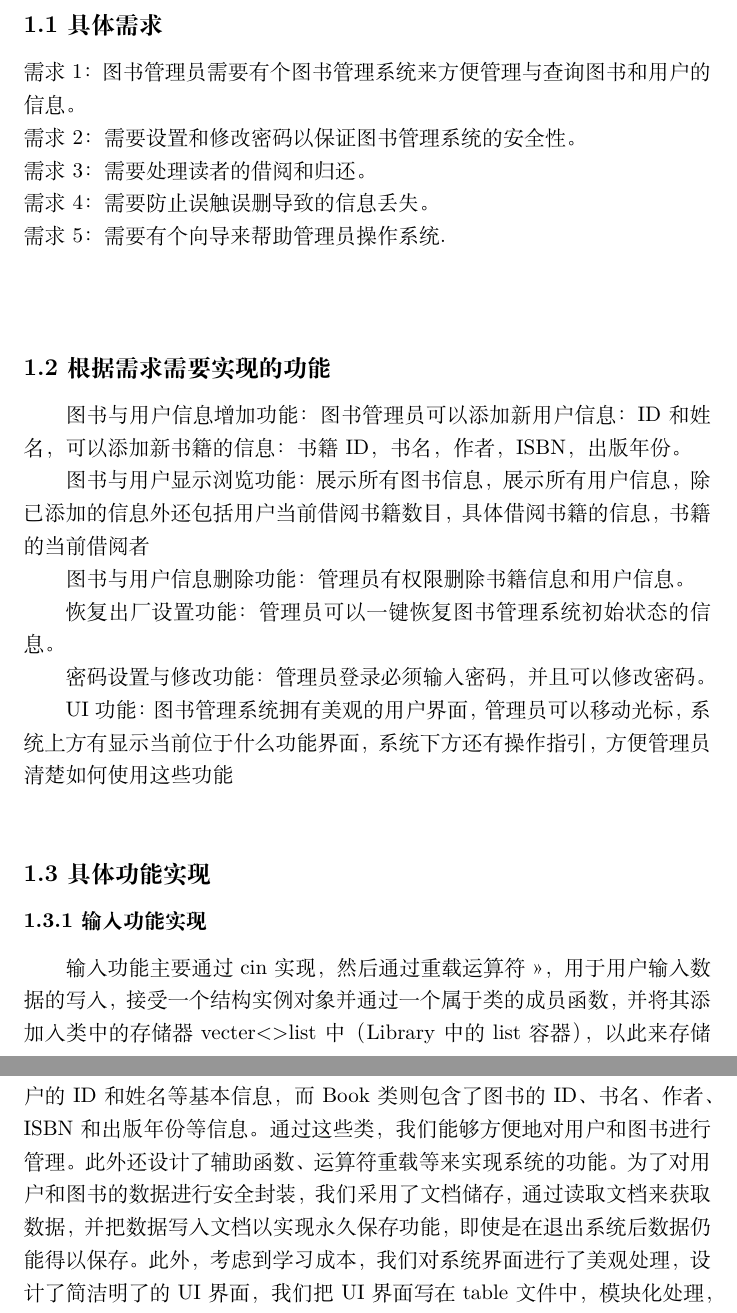
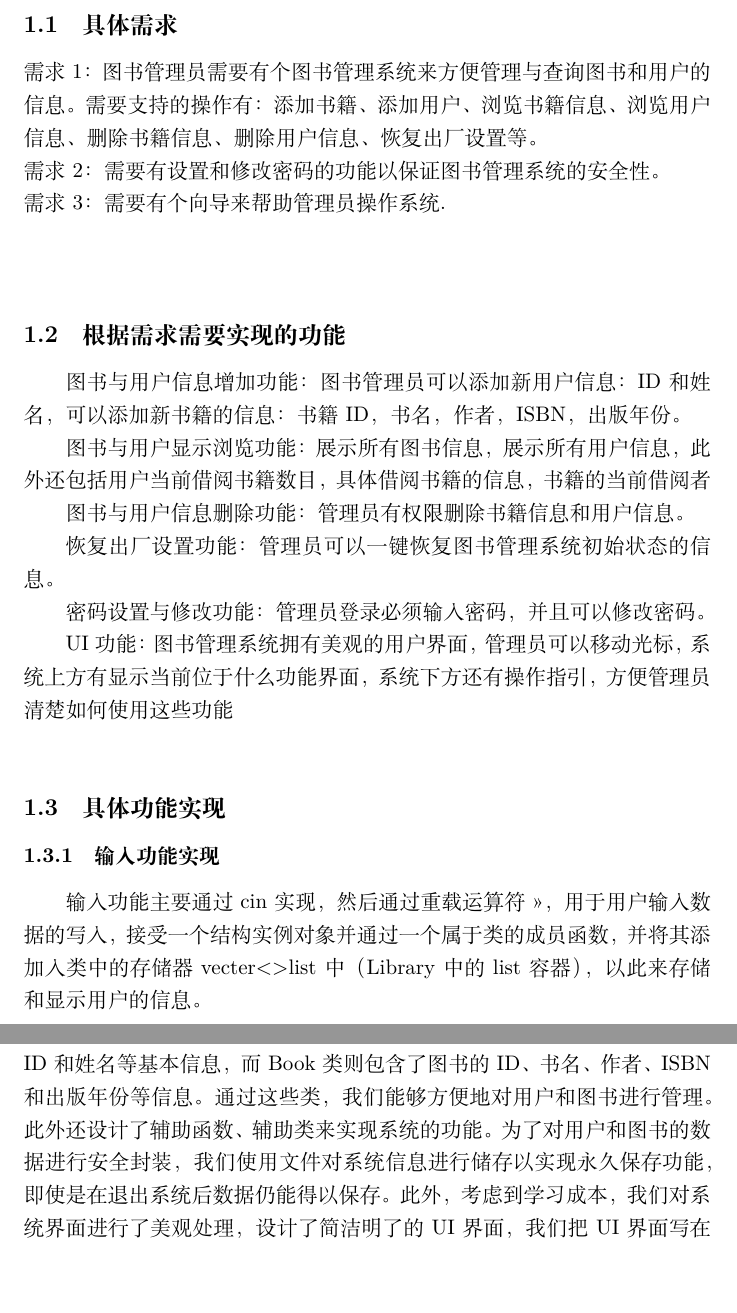
Before and after one commit to mikulovesuki/git_demo, a LaTeX document (library_manage/library.tex): two parts of pages 1 and 4 of 4, joined at a grey line, cut so that both start at the same text, the shorter picture padded with empty space. Compiled offline with XeLaTeX.

Commit message:
Refactor library management system documentation and code structure
- Updated library.fdb_latexmk and library.fls to reflect recent changes in file paths and font inputs.
- Revised library.log to correct timestamps and underfull hbox warnings.
- Modified library.pdf to enhance formatting and content clarity in the system requirements and design sections.
- Adjusted library.tex to improve section headings, streamline requirements, and clarify functionality descriptions.
- Added new font inputs in library.fls for better compatibility.
- Improved overall readability and organization of the documentation.

```diff
--- a/library_manage/library.tex
+++ b/library_manage/library.tex
@@ -13,20 +13,19 @@
 
 
 \begin{document}
-\section*{1. 需求分析}
+\section{需求分析}
 
-\subsection*{1.1 具体需求}
+\subsection{具体需求}
 \noindent
-需求1：图书管理员需要有个图书管理系统来方便管理与查询图书和用户的信息。\\
-需求2：需要设置和修改密码以保证图书管理系统的安全性。\\
-需求3：需要处理读者的借阅和归还。\\
-需求4：需要防止误触误删导致的信息丢失。\\
-需求5：需要有个向导来帮助管理员操作系统.\\\\
+需求1：图书管理员需要有个图书管理系统来方便管理与查询图书和用户的信息。需要支持的操作有：添加书籍、添加用户、浏览书籍信息、浏览用户信息、删除书籍信息、删除用户信息、恢复出厂设置等。\\
+需求2：需要有设置和修改密码的功能以保证图书管理系统的安全性。\\
+% 需求3：需要防止误触误删导致的信息丢失。\\
+需求3：需要有个向导来帮助管理员操作系统.\\\\
 
-\subsection*{1.2 根据需求需要实现的功能}
+\subsection{根据需求需要实现的功能}
 图书与用户信息增加功能：图书管理员可以添加新用户信息：ID和姓名，可以添加新书籍的信息：书籍ID，书名，作者，ISBN，出版年份。
 
-图书与用户显示浏览功能：展示所有图书信息，展示所有用户信息，除已添加的信息外还包括用户当前借阅书籍数目，具体借阅书籍的信息，书籍的当前借阅者
+图书与用户显示浏览功能：展示所有图书信息，展示所有用户信息，此外还包括用户当前借阅书籍数目，具体借阅书籍的信息，书籍的当前借阅者
 
 图书与用户信息删除功能：管理员有权限删除书籍信息和用户信息。
 
@@ -35,8 +34,8 @@
 密码设置与修改功能：管理员登录必须输入密码，并且可以修改密码。
 
 UI功能：图书管理系统拥有美观的用户界面，管理员可以移动光标，系统上方有显示当前位于什么功能界面，系统下方还有操作指引，方便管理员清楚如何使用这些功能\\
-\subsection*{1.3 具体功能实现}
-\subsubsection*{1.3.1 输入功能实现}
+\subsection{具体功能实现}
+\subsubsection{输入功能实现}
 输入功能主要通过cin实现，然后通过重载运算符>>，用于用户输入数据的写入，接受一个结构实例对象并通过一个属于类的成员函数，并将其添加入类中的存储器vecter<>list中（Library中的list容器），以此来存储和显示用户的信息。\\
-\subsubsection*{1.3.2 输出功能实现}
+\subsubsection{输出功能实现}
 输出则主要通过cout实现，然后通过重载运算符<<，用于用户输入数据的写入，接受一个结构实例对象并通过一个属于类的成员函数，并将其添加入类中的存储器vecter<>list中（Library中的list容器），以此来存储和显示用户信息。\\
@@ -126,2 +122,0 @@ for tree={
-其中我们设计了User类和Book类来分别表示用户和图书信息。User类包含了用户的ID和姓名等基本信息，而Book类则包含了图书的ID、书名、作者、ISBN和出版年份等信息。通过这些类，我们能够方便地对用户和图书进行管理。此外还设计了辅助函数、运算符重载等来实现系统的功能。
-为了对用户和图书的数据进行安全封装，我们采用了文档储存，通过读取文档来获取数据，并把数据写入文档以实现永久保存功能，即使是在退出系统后数据仍能得以保存。此外，考虑到学习成本，我们对系统界面进行了美观处理，设计了简洁明了的UI界面，我们把UI界面写在table文件中，模块化处理，避免了代码冗余。通过该系统，我们可以对用户及图书的信息进行登记，增改，删除。
@@ -129,3 +126,10 @@ for tree={
+Library类包含了图书和用户信息的管理方法，并且通过文件操作实现了数据的持久化存储。其中我们设计了User类和Book类来分别表示用户和图书信息。User类包含了用户的ID和姓名等基本信息，
+而Book类则包含了图书的ID、书名、作者、ISBN和出版年份等信息。通过这些类，我们能够方便地对用户和图书进行管理。此外还设计了辅助函数、辅助类来实现系统的功能。
+为了对用户和图书的数据进行安全封装，我们使用文件对系统信息进行储存以实现永久保存功能，即使是在退出系统后数据仍能得以保存。此外，考虑到学习成本，我们对系统界面进行了美观处理，
+设计了简洁明了的UI界面，我们把UI界面写在table文件中，模块化处理，避免了代码冗余。通过该系统，我们可以对用户及图书的信息进行登记，增改，删除。可以浏览数据库中所有的用户与图书信息，
+查看当前借阅者和借阅数目等。管理员可以通过输入密码来登录系统，并且可以修改密码以保证系统的安全性。系统还提供了恢复出厂设置的功能，以便在需要时重置系统到初始状态。
+尽管在整个过程中出现了不少困难和错误，我们最终还是圆满地完成了此次的课程程序设计，并且取得了一定的进步。
 
-综上所述，本次关于图书馆管理系统的程序设计，是我们小组基于图书馆管理的实际需求，设计并实现了一个简单的图书管理系统。该系统包括了图书信息和用户信息的添加、浏览、删除等功能，并且提供了密码设置与修改功能以保证系统的安全性。通过思维导图的方式，我们清晰地展示了系统的结构和各个功能模块之间的关系。
+综上所述，本次关于图书馆管理系统的程序设计，是我们小组基于图书馆管理的实际需求，设计并实现了一个简单的图书管理系统。该系统包括了图书信息和用户信息的添加、浏览、删除等功能，
+并且提供了密码设置与修改功能以保证系统的安全性。通过思维导图的方式，我们清晰地展示了系统的结构和各个功能模块之间的关系。
 \end{document}
```
Also changed, not shown: library_manage/library.pdf, library_manage/library.tex (20 more changed lines), 6 other files.
